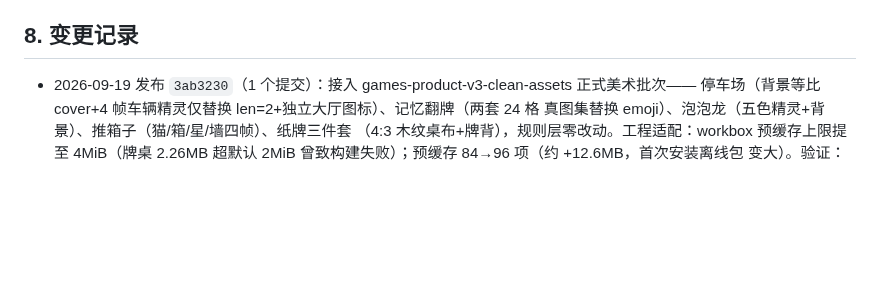
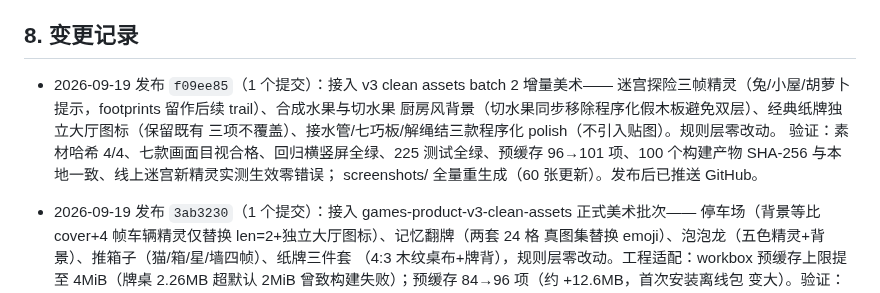
Before and after one commit to callcter/games, a Markdown page: docs/ops.md, the part around the change. Drawn GitHub-style; blank space fills up the shorter version.

Commit message:
docs: record batch 2 clean assets deployment
按发布流程记录 f09ee85 的发版验证：100 产物哈希一致、线上迷宫
新精灵实测生效、预缓存扩至 101 项。

```diff
--- a/docs/ops.md
+++ b/docs/ops.md
@@ -123,6 +123,13 @@ Let's Encrypt 用全球多视角 DNS 验证，可能命中刚删除记录的负
 
 ## 8. 变更记录
 
+- 2026-09-19 发布 `f09ee85`（1 个提交）：接入 v3 clean assets batch 2 增量美术——
+  迷宫探险三帧精灵（兔/小屋/胡萝卜提示，footprints 留作后续 trail）、合成水果与切水果
+  厨房风背景（切水果同步移除程序化假木板避免双层）、经典纸牌独立大厅图标（保留既有
+  三项不覆盖）、接水管/七巧板/解绳结三款程序化 polish（不引入贴图）。规则层零改动。
+  验证：素材哈希 4/4、七款画面目视合格、回归横竖屏全绿、225 测试全绿、预缓存
+  96→101 项、100 个构建产物 SHA-256 与本地一致、线上迷宫新精灵实测生效零错误；
+  screenshots/ 全量重生成（60 张更新）。发布后已推送 GitHub。
 - 2026-09-19 发布 `3ab3230`（1 个提交）：接入 games-product-v3-clean-assets 正式美术批次——
   停车场（背景等比 cover+4 帧车辆精灵仅替换 len=2+独立大厅图标）、记忆翻牌（两套 24 格
   真图集替换 emoji）、泡泡龙（五色精灵+背景）、推箱子（猫/箱/星/墙四帧）、纸牌三件套
```
